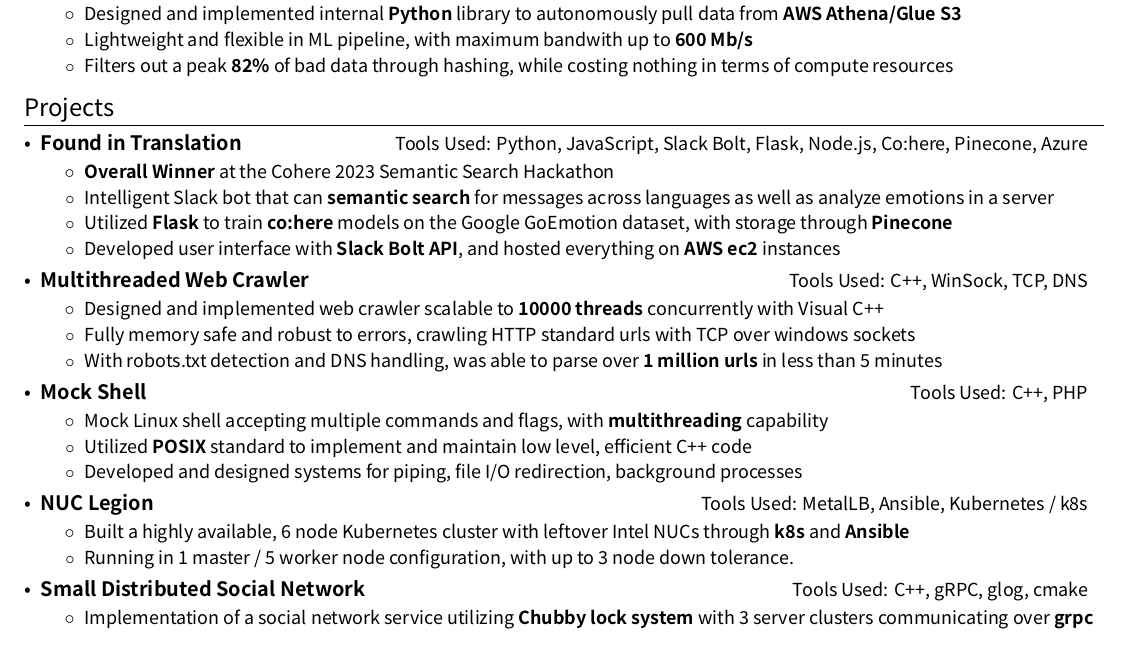
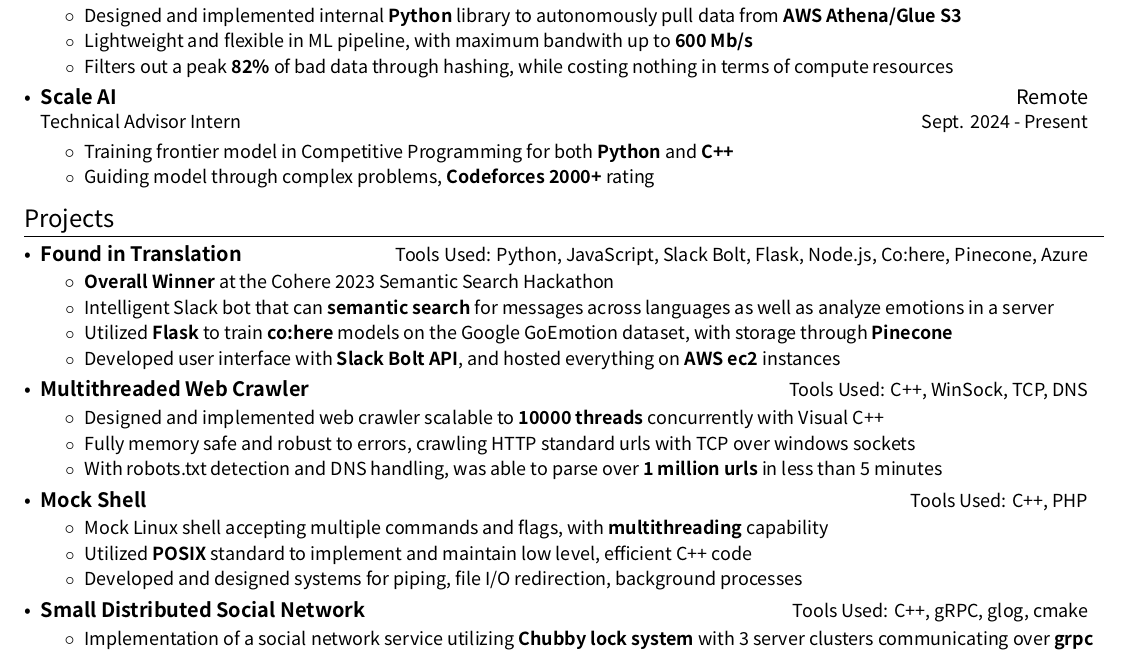
Before and after one commit to TAMUTim/tim-cai-resume, a LaTeX CV (tim_cai_resume.tex): part of the page, cut so that both start at the same text. Compiled offline with XeLaTeX; a missing font is replaced by an installed copy or a similar font.

Commit message:
Add Scale

```diff
--- a/tim_cai_resume.tex
+++ b/tim_cai_resume.tex
@@ -154,6 +154,13 @@
   			\resumeItemDescription{Lightweight and flexible in ML pipeline, with maximum bandwith up to \textbf{600 Mb/s}}
   			\resumeItemDescription{Filters out a peak \textbf{82\%} of bad data through hashing, while costing nothing in terms of compute resources}
   		\resumeItemListEnd
+	\resumeSubheading
+  		{Scale AI}{Remote}
+  		{Technical Advisor Intern}{Sept. 2024 - Present}
+  		\resumeItemListStart
+  			\resumeItemDescription{Training frontier model in Competitive Programming for both \textbf{Python} and \textbf{C++}}
+  			\resumeItemDescription{Guiding model through complex problems, \textbf{Codeforces 2000+} rating}
+  		\resumeItemListEnd
   \resumeSubHeadingListEnd
 
 
@@ -180,12 +187,6 @@
         \resumeItemDescription{Mock Linux shell accepting multiple commands and flags, with \textbf{multithreading} capability}
         \resumeItemDescription{Utilized \textbf{POSIX} standard to implement and maintain low level, efficient C++ code}
         \resumeItemDescription{Developed and designed systems for piping, file I/O redirection, background processes}
-      \resumeItemListEnd
-
-   \resumeProjectItem{NUC Legion}{MetalLB, Ansible, Kubernetes / k8s}
-      \resumeItemListStart
-        \resumeItemDescription{Built a highly available, 6 node Kubernetes cluster with leftover Intel NUCs through \textbf{k8s} and \textbf{Ansible}}
-        \resumeItemDescription{Running in 1 master / 5 worker node configuration, with up to 3 node down tolerance.}
       \resumeItemListEnd
 
     \resumeProjectItem{Small Distributed Social Network}{C++, gRPC, glog, cmake}
```
Also changed, not shown: tim_cai_resume.pdf, 3 other files.
